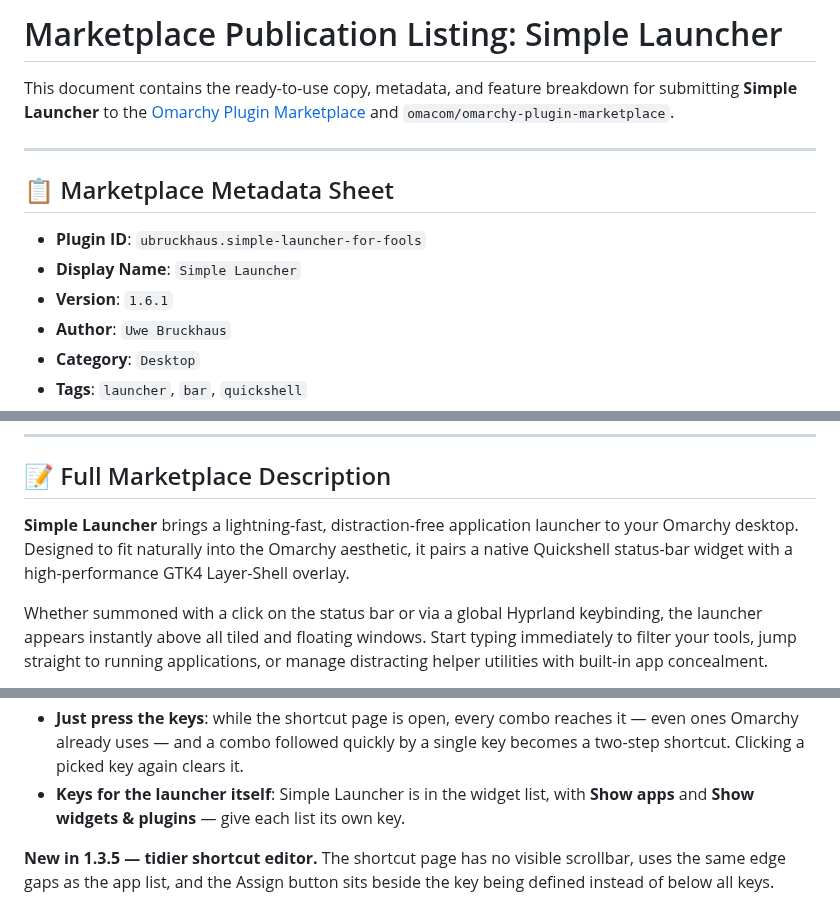
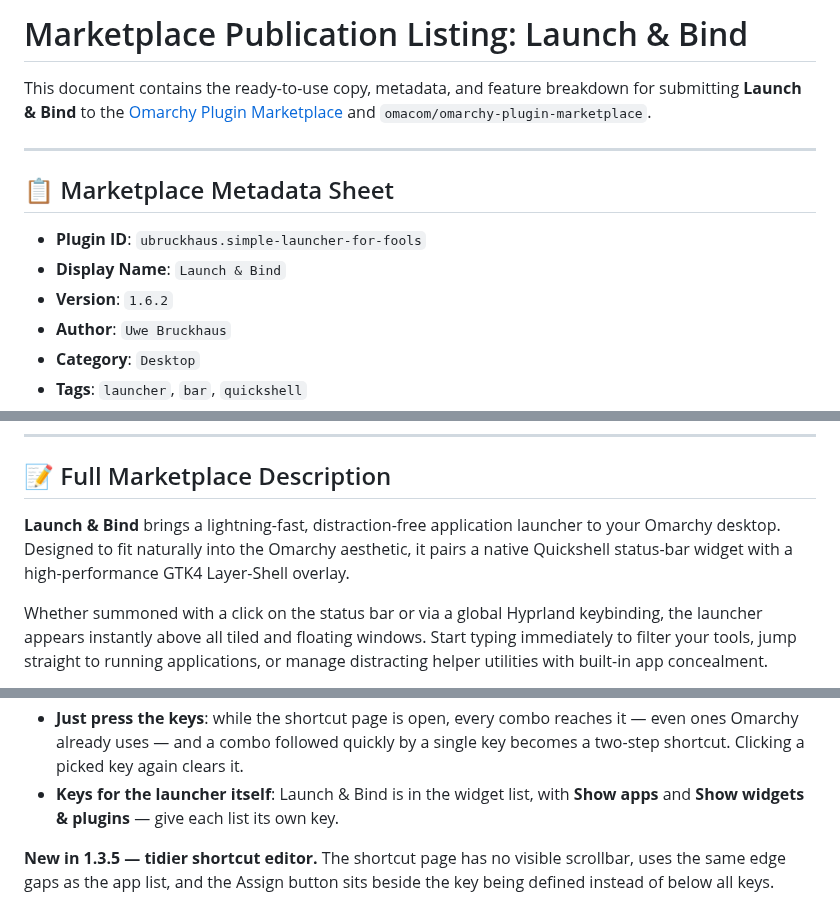
Before and after one commit to uBruckhaus/omarchy-simple-launcher-for-fools, a Markdown page: MARKETPLACE.md, 3 parts joined by grey strips. Drawn GitHub-style.

```diff
--- a/MARKETPLACE.md
+++ b/MARKETPLACE.md
@@ -1,14 +1,14 @@
-# Marketplace Publication Listing: Simple Launcher
+# Marketplace Publication Listing: Launch & Bind
 
-This document contains the ready-to-use copy, metadata, and feature breakdown for submitting **Simple Launcher** to the [Omarchy Plugin Marketplace](https://plugins.omarchy.org) and `omacom/omarchy-plugin-marketplace`.
+This document contains the ready-to-use copy, metadata, and feature breakdown for submitting **Launch & Bind** to the [Omarchy Plugin Marketplace](https://plugins.omarchy.org) and `omacom/omarchy-plugin-marketplace`.
 
 ---
 
 ## 📋 Marketplace Metadata Sheet
 
 - **Plugin ID**: `ubruckhaus.simple-launcher-for-fools`
-- **Display Name**: `Simple Launcher`
-- **Version**: `1.6.1`
+- **Display Name**: `Launch & Bind`
+- **Version**: `1.6.2`
 - **Author**: `Uwe Bruckhaus`
 - **Category**: `Desktop`
 - **Tags**: `launcher`, `bar`, `quickshell`
@@ -26,7 +26,7 @@ This document contains the ready-to-use copy, metadata, and feature breakdown fo
 
 ## 📝 Full Marketplace Description
 
-**Simple Launcher** brings a lightning-fast, distraction-free application launcher to your Omarchy desktop. Designed to fit naturally into the Omarchy aesthetic, it pairs a native Quickshell status-bar widget with a high-performance GTK4 Layer-Shell overlay.
+**Launch & Bind** brings a lightning-fast, distraction-free application launcher to your Omarchy desktop. Designed to fit naturally into the Omarchy aesthetic, it pairs a native Quickshell status-bar widget with a high-performance GTK4 Layer-Shell overlay.
 
 Whether summoned with a click on the status bar or via a global Hyprland keybinding, the launcher appears instantly above all tiled and floating windows. Start typing immediately to filter your tools, jump straight to running applications, or manage distracting helper utilities with built-in app concealment.
 
@@ -42,7 +42,7 @@ Whether summoned with a click on the status bar or via a global Hyprland keybind
 - **Quit background apps**: apps running in the tray or background get **Quit** next to **Close**, using the app's own tray Quit for a clean exit.
 - **Two-step shortcuts**: `Super + Alt + Space`, then `N`. Several shortcuts can share the first step; the letters show which second keys are free. Built on a Hyprland submap; any other key cancels.
 - **Just press the keys**: while the shortcut page is open, every combo reaches it — even ones Omarchy already uses — and a combo followed quickly by a single key becomes a two-step shortcut. Clicking a picked key again clears it.
-- **Keys for the launcher itself**: Simple Launcher is in the widget list, with **Show apps** and **Show widgets & plugins** — give each list its own key.
+- **Keys for the launcher itself**: Launch & Bind is in the widget list, with **Show apps** and **Show widgets & plugins** — give each list its own key.
 
 **New in 1.3.5 — tidier shortcut editor.** The shortcut page has no visible scrollbar, uses the same edge gaps as the app list, and the Assign button sits beside the key being defined instead of below all keys.
 
```
Also changed, not shown: other parts of MARKETPLACE.md (+1 -1 lines), README.md (+9 -7 lines), preview.png, 10 other files.
